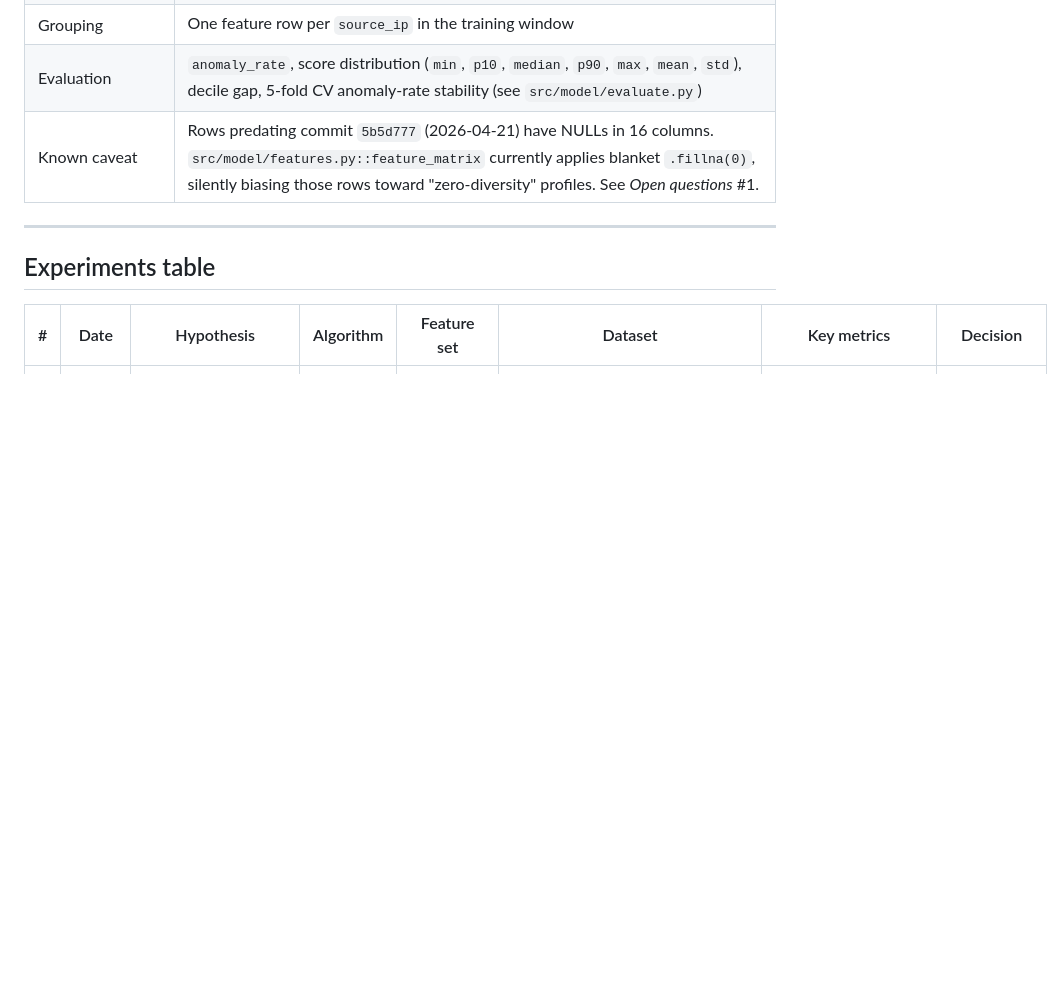
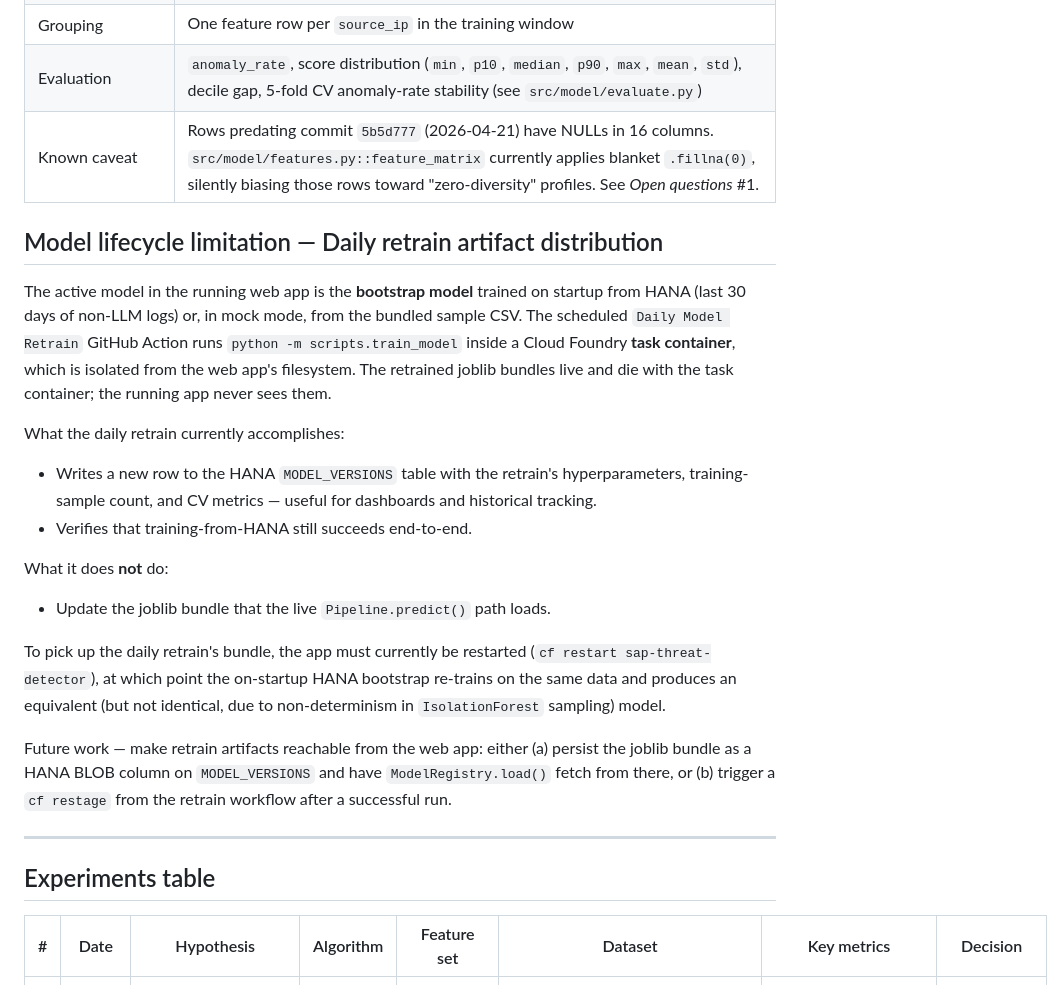
Before and after one commit to danieldiazde/sap-threat-detector, a Markdown page: docs/MODEL_JOURNAL.md, the part around the change. GitHub-like rendering; blank space fills up the shorter version.

Commit message:
docs(model-journal): document retrain artifact-distribution limitation
The scheduled Daily Model Retrain GitHub Action runs in a Cloud Foundry
task container that is isolated from the running web app's filesystem,
so the retrained joblib bundles never reach the live Pipeline.predict()
path. Document this gap and the two paths to close it (HANA BLOB storage
on MODEL_VERSIONS, or cf restage from the workflow on success).

```diff
--- a/docs/MODEL_JOURNAL.md
+++ b/docs/MODEL_JOURNAL.md
@@ -35,6 +35,36 @@ the entry and strike through — we want audit trail, not revisionism.
 | Grouping | One feature row per `source_ip` in the training window |
 | Evaluation | `anomaly_rate`, score distribution (`min`, `p10`, `median`, `p90`, `max`, `mean`, `std`), decile gap, 5-fold CV anomaly-rate stability (see `src/model/evaluate.py`) |
 | Known caveat | Rows predating commit `5b5d777` (2026-04-21) have NULLs in 16 columns. `src/model/features.py::feature_matrix` currently applies blanket `.fillna(0)`, silently biasing those rows toward "zero-diversity" profiles. See *Open questions* #1. |
+
+## Model lifecycle limitation — Daily retrain artifact distribution
+
+The active model in the running web app is the **bootstrap model** trained on
+startup from HANA (last 30 days of non-LLM logs) or, in mock mode, from the
+bundled sample CSV. The scheduled `Daily Model Retrain` GitHub Action runs
+`python -m scripts.train_model` inside a Cloud Foundry **task container**,
+which is isolated from the web app's filesystem. The retrained joblib bundles
+live and die with the task container; the running app never sees them.
+
+What the daily retrain currently accomplishes:
+
+- Writes a new row to the HANA `MODEL_VERSIONS` table with the retrain's
+  hyperparameters, training-sample count, and CV metrics — useful for
+  dashboards and historical tracking.
+- Verifies that training-from-HANA still succeeds end-to-end.
+
+What it does **not** do:
+
+- Update the joblib bundle that the live `Pipeline.predict()` path loads.
+
+To pick up the daily retrain's bundle, the app must currently be restarted
+(`cf restart sap-threat-detector`), at which point the on-startup HANA
+bootstrap re-trains on the same data and produces an equivalent (but not
+identical, due to non-determinism in `IsolationForest` sampling) model.
+
+Future work — make retrain artifacts reachable from the web app: either
+(a) persist the joblib bundle as a HANA BLOB column on `MODEL_VERSIONS`
+and have `ModelRegistry.load()` fetch from there, or (b) trigger a
+`cf restage` from the retrain workflow after a successful run.
 
 ---
 
```
